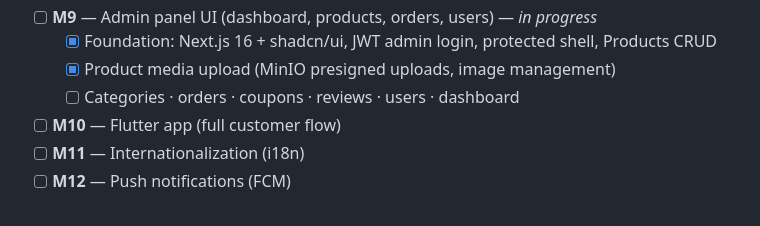
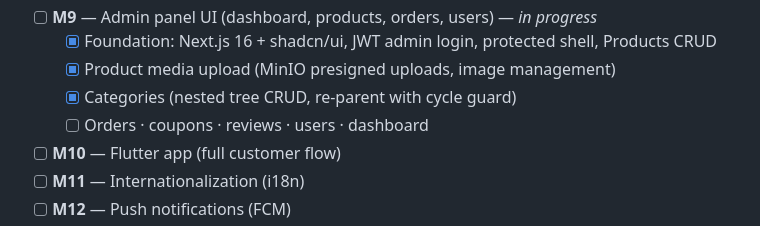
Before and after one commit to gorkdev/ecommerce-app, a Markdown page: README.md, the part around the change. Rendered like a GitHub page.

Commit message:
docs: mark admin categories milestone done
- Tick the categories tree CRUD item in the M9 roadmap

```diff
--- a/README.md
+++ b/README.md
@@ -88,7 +88,8 @@ as those milestones land.
 - [ ] **M9** — Admin panel UI (dashboard, products, orders, users) — _in progress_
   - [x] Foundation: Next.js 16 + shadcn/ui, JWT admin login, protected shell, Products CRUD
   - [x] Product media upload (MinIO presigned uploads, image management)
-  - [ ] Categories · orders · coupons · reviews · users · dashboard
+  - [x] Categories (nested tree CRUD, re-parent with cycle guard)
+  - [ ] Orders · coupons · reviews · users · dashboard
 - [ ] **M10** — Flutter app (full customer flow)
 - [ ] **M11** — Internationalization (i18n)
 - [ ] **M12** — Push notifications (FCM)
```
